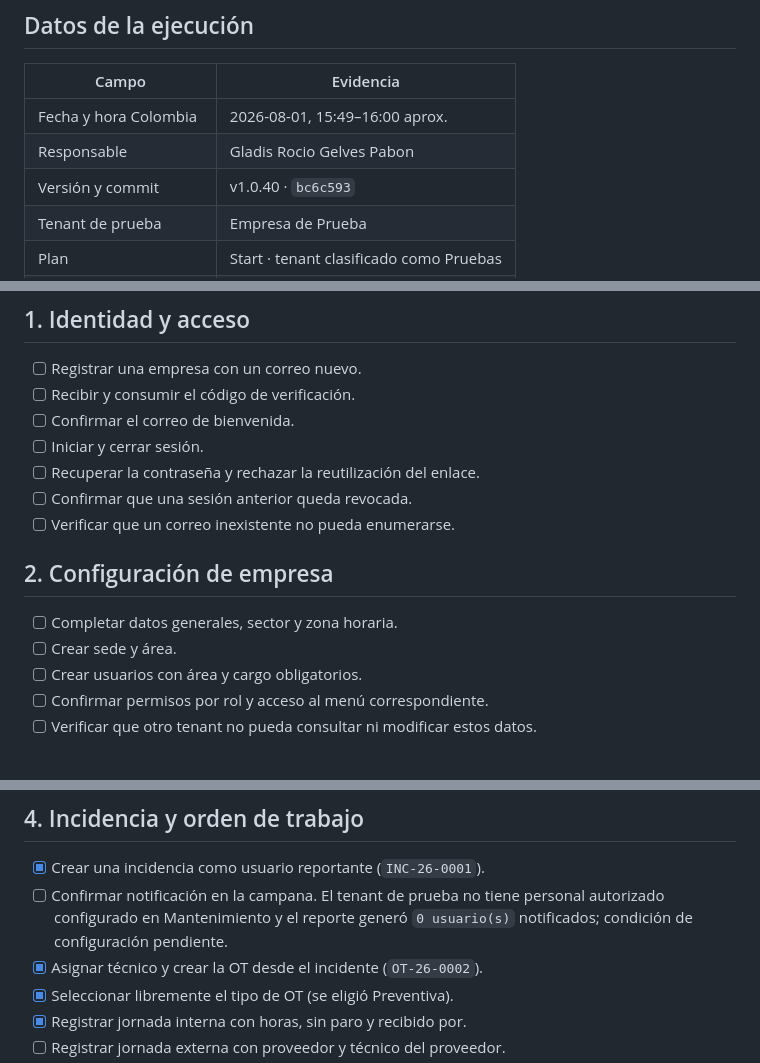
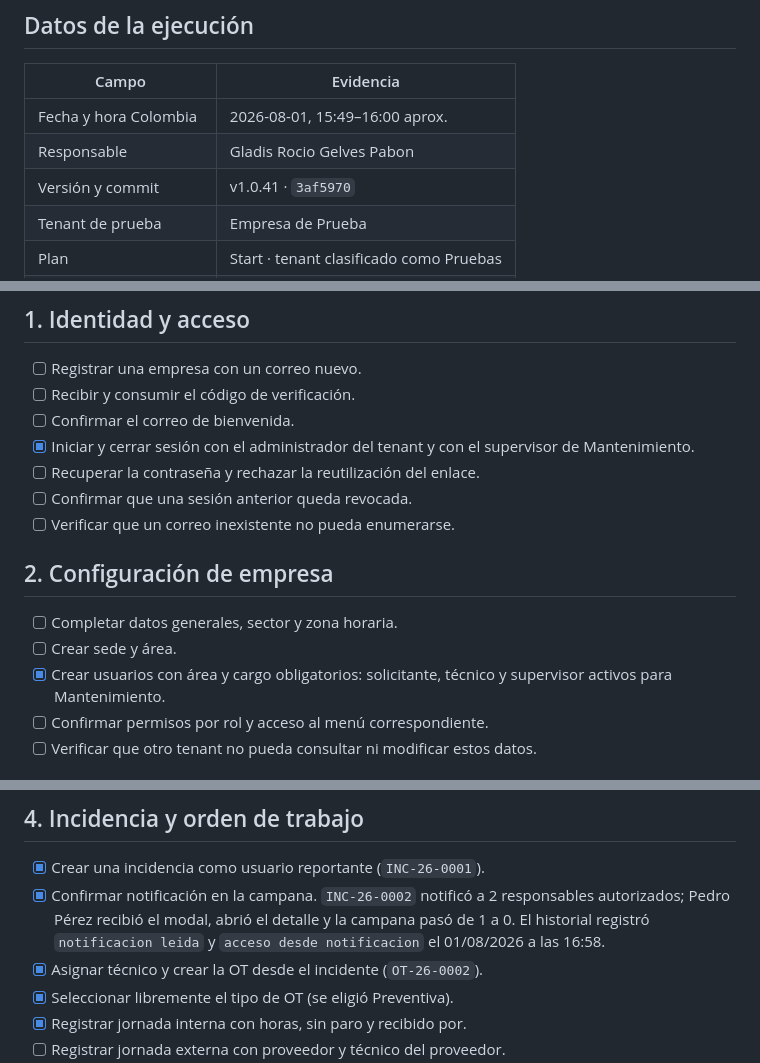
Before and after one commit to RocioGP26/maintenance-pro, a Markdown page: docs/production-readiness/SPRINT23.5-UAT.md, 3 parts joined by grey strips. Rendered like a GitHub page.

Commit message:
Record maintenance alert UAT evidence

```diff
--- a/docs/production-readiness/SPRINT23.5-UAT.md
+++ b/docs/production-readiness/SPRINT23.5-UAT.md
@@ -12,7 +12,7 @@ como **Pruebas** y después, de forma abreviada, con cada empresa piloto real.
 | --- | --- |
 | Fecha y hora Colombia | 2026-08-01, 15:49–16:00 aprox. |
 | Responsable | Gladis Rocio Gelves Pabon |
-| Versión y commit | v1.0.40 · `bc6c593` |
+| Versión y commit | v1.0.41 · `3af5970` |
 | Tenant de prueba | Empresa de Prueba |
 | Plan | Start · tenant clasificado como Pruebas |
 | Navegador / dispositivo | Navegador de escritorio · Windows |
@@ -26,7 +26,8 @@ personales innecesarios en las capturas o en este documento.
 - [ ] Registrar una empresa con un correo nuevo.
 - [ ] Recibir y consumir el código de verificación.
 - [ ] Confirmar el correo de bienvenida.
-- [ ] Iniciar y cerrar sesión.
+- [x] Iniciar y cerrar sesión con el administrador del tenant y con el
+  supervisor de Mantenimiento.
 - [ ] Recuperar la contraseña y rechazar la reutilización del enlace.
 - [ ] Confirmar que una sesión anterior queda revocada.
 - [ ] Verificar que un correo inexistente no pueda enumerarse.
@@ -35,7 +36,8 @@ personales innecesarios en las capturas o en este documento.
 
 - [ ] Completar datos generales, sector y zona horaria.
 - [ ] Crear sede y área.
-- [ ] Crear usuarios con área y cargo obligatorios.
+- [x] Crear usuarios con área y cargo obligatorios: solicitante, técnico y
+  supervisor activos para Mantenimiento.
 - [ ] Confirmar permisos por rol y acceso al menú correspondiente.
 - [ ] Verificar que otro tenant no pueda consultar ni modificar estos datos.
 
@@ -50,9 +52,10 @@ personales innecesarios en las capturas o en este documento.
 ## 4. Incidencia y orden de trabajo
 
 - [x] Crear una incidencia como usuario reportante (`INC-26-0001`).
-- [ ] Confirmar notificación en la campana. El tenant de prueba no tiene
-  personal autorizado configurado en Mantenimiento y el reporte generó
-  `0 usuario(s)` notificados; condición de configuración pendiente.
+- [x] Confirmar notificación en la campana. `INC-26-0002` notificó a 2
+  responsables autorizados; Pedro Pérez recibió el modal, abrió el detalle y
+  la campana pasó de 1 a 0. El historial registró `notificacion leida` y
+  `acceso desde notificacion` el 01/08/2026 a las 16:58.
 - [x] Asignar técnico y crear la OT desde el incidente (`OT-26-0002`).
 - [x] Seleccionar libremente el tipo de OT (se eligió Preventiva).
 - [x] Registrar jornada interna con horas, sin paro y recibido por.
```
